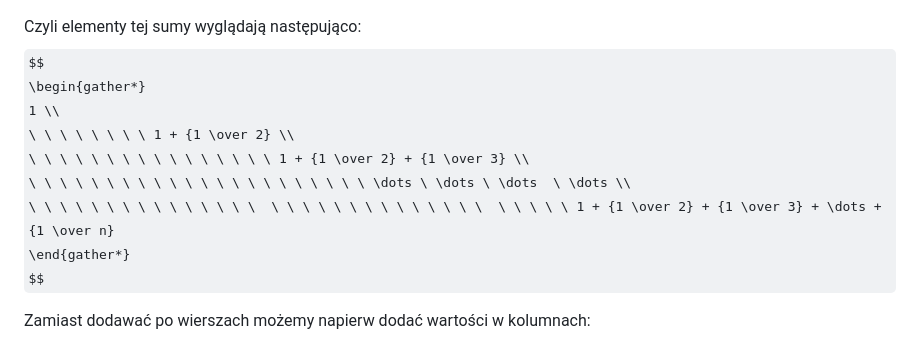
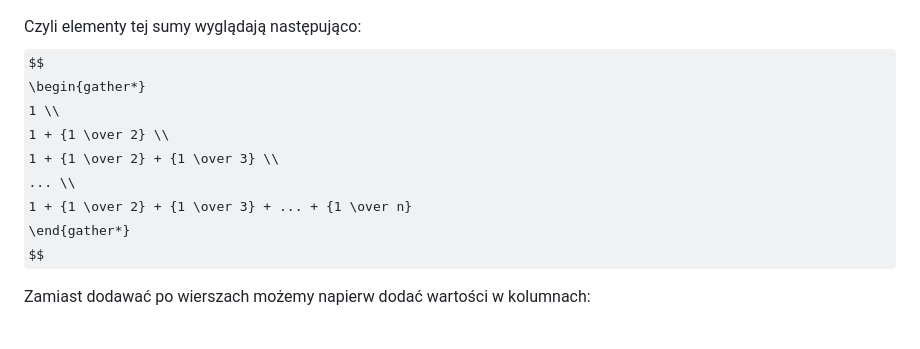
Before and after one commit to apetor56/Studia_I_stopnia, a Markdown page: egzamin_licencjacki.md, the part around the change. Drawn GitHub-style; some formulas as TeX source.

Commit message:
poprawki estetyczne

```diff
--- a/egzamin_licencjacki.md
+++ b/egzamin_licencjacki.md
@@ -893,10 +893,10 @@ Czyli elementy tej sumy wyglądają następująco:
 $$
 \begin{gather*}
 	1 \\
-	\ \ \ \ \ \ \ \ 1 + {1 \over 2} \\
-	\ \ \ \ \ \ \ \ \ \ \ \ \ \ \ \ 1 + {1 \over 2} + {1 \over 3} \\
-	\ \ \ \ \ \ \ \ \ \ \ \ \ \ \ \ \ \ \ \ \ \ \dots \ \dots \ \dots  \ \dots \\
-	\ \ \ \ \ \ \ \ \ \ \ \ \ \ \  \ \ \ \ \ \ \ \ \ \ \ \ \ \  \ \ \ \ \ 1 + {1 \over 2} + {1 \over 3} + \dots + {1 \over n}
+	1 + {1 \over 2} \\
+	1 + {1 \over 2} + {1 \over 3} \\
+	... \\
+	1 + {1 \over 2} + {1 \over 3} + ... + {1 \over n}
 \end{gather*}
 $$
 
```
